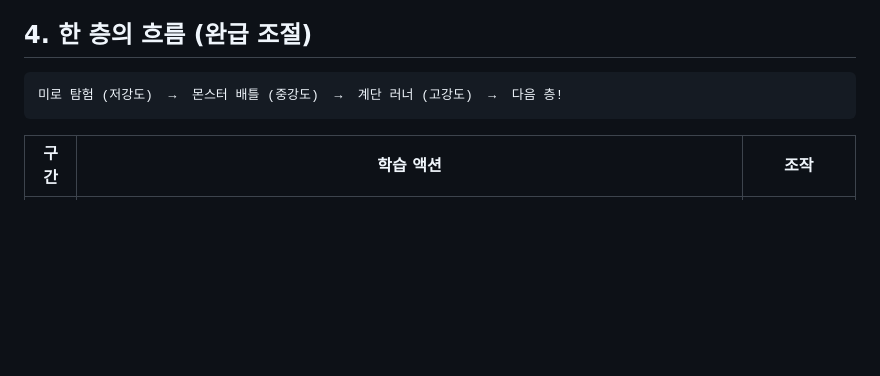
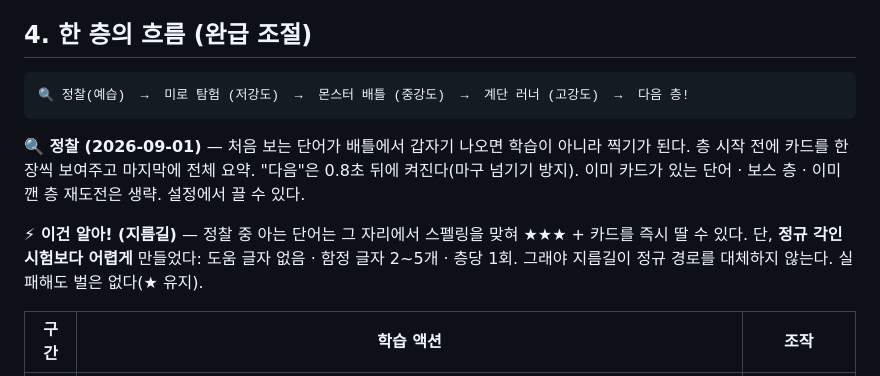
Before and after one commit to woozoolinux/word-tower, a Markdown page: PLAN.md, the part around the change. Rendered like a GitHub page; blank space fills up the shorter version.

Commit message:
PLAN.md: 정찰과 이건 알아 지름길 문서화

````diff
--- a/PLAN.md
+++ b/PLAN.md
@@ -36,8 +36,16 @@
 ## 4. 한 층의 흐름 (완급 조절)
 
 ```
-미로 탐험 (저강도)  →  몬스터 배틀 (중강도)  →  계단 러너 (고강도)  →  다음 층!
+🔍 정찰(예습)  →  미로 탐험 (저강도)  →  몬스터 배틀 (중강도)  →  계단 러너 (고강도)  →  다음 층!
 ```
+
+**🔍 정찰 (2026-09-01)** — 처음 보는 단어가 배틀에서 갑자기 나오면 학습이 아니라 찍기가 된다.
+층 시작 전에 카드를 한 장씩 보여주고 마지막에 전체 요약. "다음"은 0.8초 뒤에 켜진다(마구 넘기기 방지).
+이미 카드가 있는 단어 · 보스 층 · 이미 깬 층 재도전은 생략. 설정에서 끌 수 있다.
+
+**⚡ 이건 알아! (지름길)** — 정찰 중 아는 단어는 그 자리에서 스펠링을 맞혀 ★★★ + 카드를 즉시 딸 수 있다.
+단, **정규 각인 시험보다 어렵게** 만들었다: 도움 글자 없음 · 함정 글자 2~5개 · 층당 1회.
+그래야 지름길이 정규 경로를 대체하지 않는다. 실패해도 벌은 없다(★ 유지).
 
 | 구간 | 학습 액션 | 조작 |
 |---|---|---|
````
